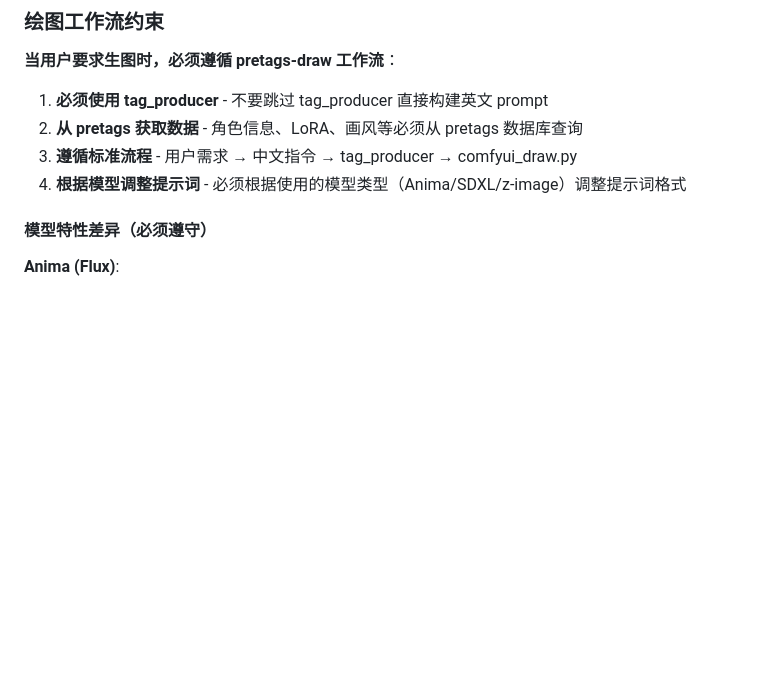
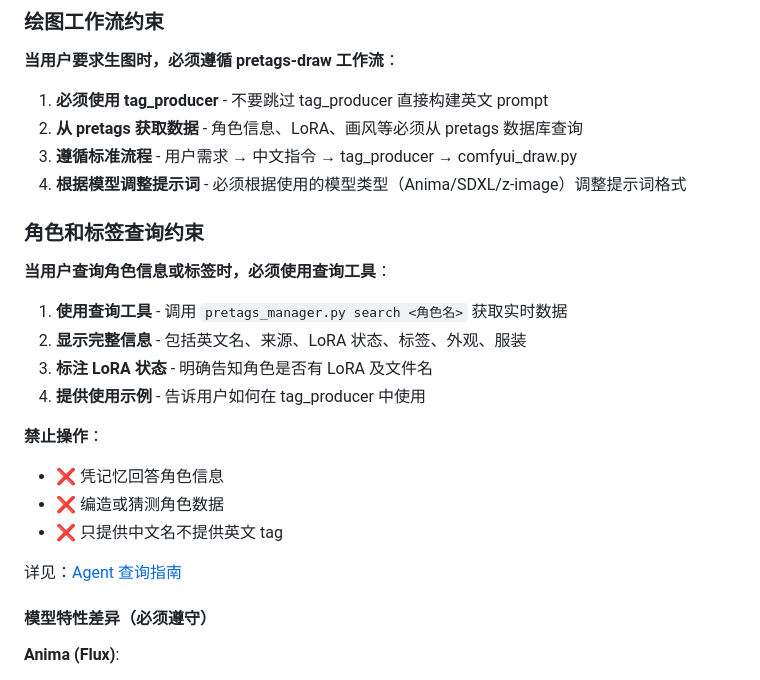
Before and after one commit to tangerboom1998/agent-comfy-draw, a Markdown page: SKILL.md, the part around the change. GitHub-like rendering; blank space fills up the shorter version.

```diff
--- a/SKILL.md
+++ b/SKILL.md
@@ -51,6 +51,22 @@ agent_constraints:
 2. **从 pretags 获取数据** - 角色信息、LoRA、画风等必须从 pretags 数据库查询
 3. **遵循标准流程** - 用户需求 → 中文指令 → tag_producer → comfyui_draw.py
 4. **根据模型调整提示词** - 必须根据使用的模型类型（Anima/SDXL/z-image）调整提示词格式
+
+### 角色和标签查询约束
+
+**当用户查询角色信息或标签时，必须使用查询工具**：
+
+1. **使用查询工具** - 调用 `pretags_manager.py search <角色名>` 获取实时数据
+2. **显示完整信息** - 包括英文名、来源、LoRA 状态、标签、外观、服装
+3. **标注 LoRA 状态** - 明确告知角色是否有 LoRA 及文件名
+4. **提供使用示例** - 告诉用户如何在 tag_producer 中使用
+
+**禁止操作**：
+- ❌ 凭记忆回答角色信息
+- ❌ 编造或猜测角色数据
+- ❌ 只提供中文名不提供英文 tag
+
+详见：[Agent 查询指南](AGENT_QUERY_GUIDE.md)
 
 #### 模型特性差异（必须遵守）
 
```
Also changed, not shown: AGENT_QUERY_GUIDE.md (added, +308 -0 lines), modules/pretags-draw/SKILL.md (+27 -0 lines).
